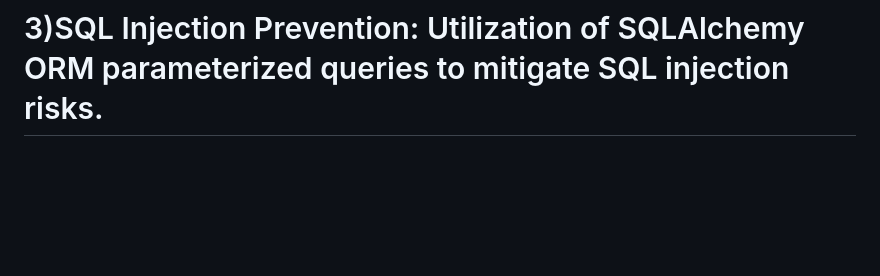
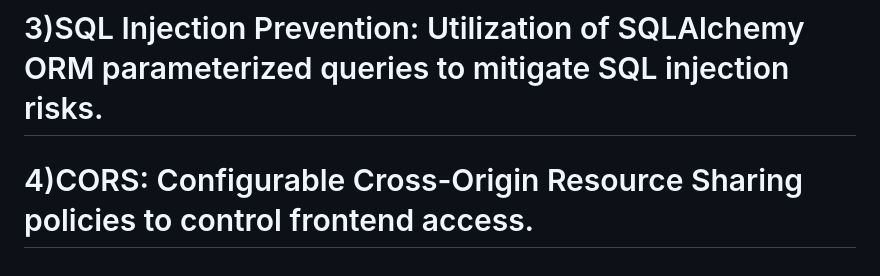
Before and after one commit to rohitpawar-tech/CreditSathi, a Markdown page: README.md, the part around the change. GitHub-like rendering; blank space fills up the shorter version.

```diff
--- a/README.md
+++ b/README.md
@@ -226,3 +226,4 @@ Critical Health
 # 1)Password Hashing: All user passwords are hashed using Bcrypt before storage.
 # 2)JWT Authentication: Stateless authentication with signed tokens to prevent unauthorized access.
 # 3)SQL Injection Prevention: Utilization of SQLAlchemy ORM parameterized queries to mitigate SQL injection risks.
+# 4)CORS: Configurable Cross-Origin Resource Sharing policies to control frontend access.
```
